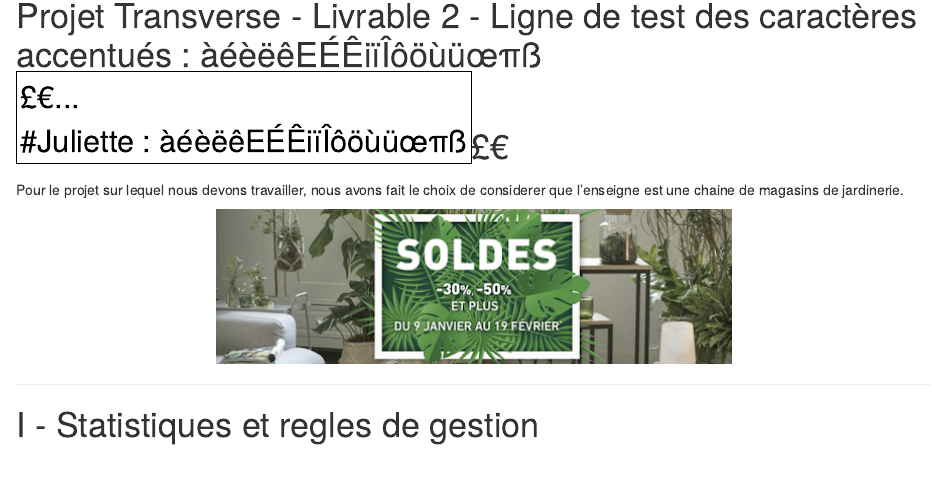
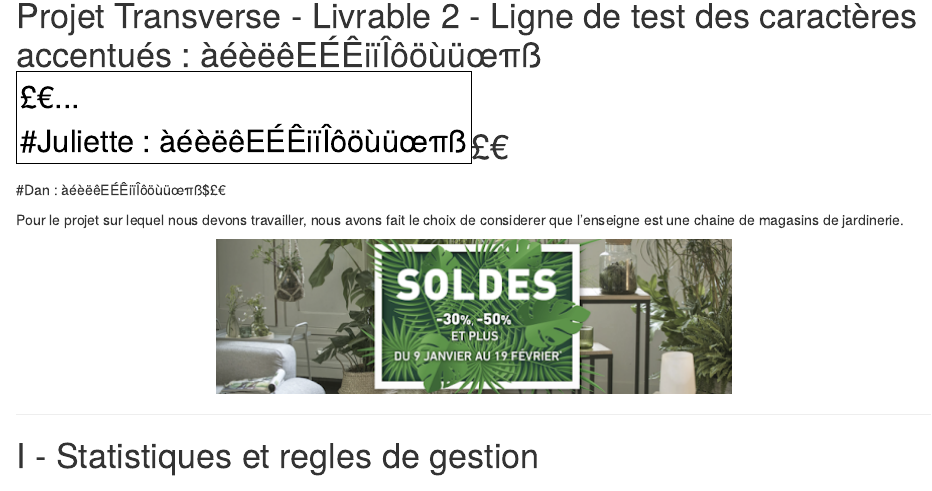
Before and after one commit to dan-mba-cdo/projet_datamining, an R Markdown document (L2-Stat-regle-gestion.Rmd): the page in a window 1100 px wide, from 150 px down. Rendered offline with R 4.5, knitr and Pandoc, with nearby package versions; some code elsewhere in the file could not run offline.

Commit message:
DAG : ajout utf8

````diff
--- a/L2-Stat-regle-gestion.Rmd
+++ b/L2-Stat-regle-gestion.Rmd
@@ -24,6 +24,7 @@ source("Statistiques.R")
 ```
 # Projet Transverse - Livrable 2 - Ligne de test des caractères accentués : àéèëêEÉÊiïÎôöùüœπß$£€...
 #Juliette : àéèëêEÉÊiïÎôöùüœπß$£€
+#Dan : àéèëêEÉÊiïÎôöùüœπß$£€
 
 Pour le projet sur lequel nous devons travailler,  nous avons fait le choix de considerer que l'enseigne est une chaine de magasins de jardinerie.
 
````
Also changed, not shown: Parametres.R (+1 -1 lines).
